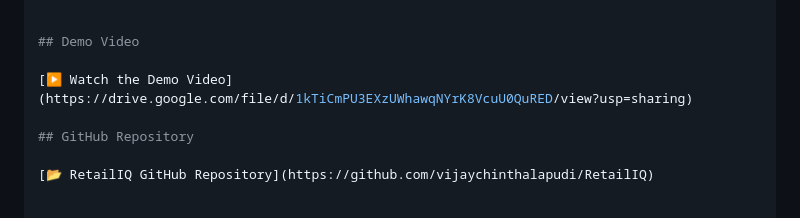
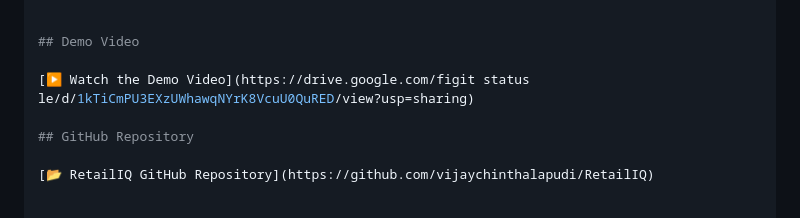
Before and after one commit to vijaychinthalapudi/RetailIQ, a Markdown page: README.md, the part around the change. GitHub-like rendering.

Commit message:
README File Modified-1

```diff
--- a/README.md
+++ b/README.md
@@ -291,7 +291,8 @@ The repository also contains generated evidence documents and precomputed embedd
 
 ## Demo Video
 
-[▶️ Watch the Demo Video](https://drive.google.com/file/d/1kTiCmPU3EXzUWhawqNYrK8VcuU0QuRED/view?usp=sharing)
+[▶️ Watch the Demo Video](https://drive.google.com/figit status
+le/d/1kTiCmPU3EXzUWhawqNYrK8VcuU0QuRED/view?usp=sharing)
 
 ## GitHub Repository
 
```
